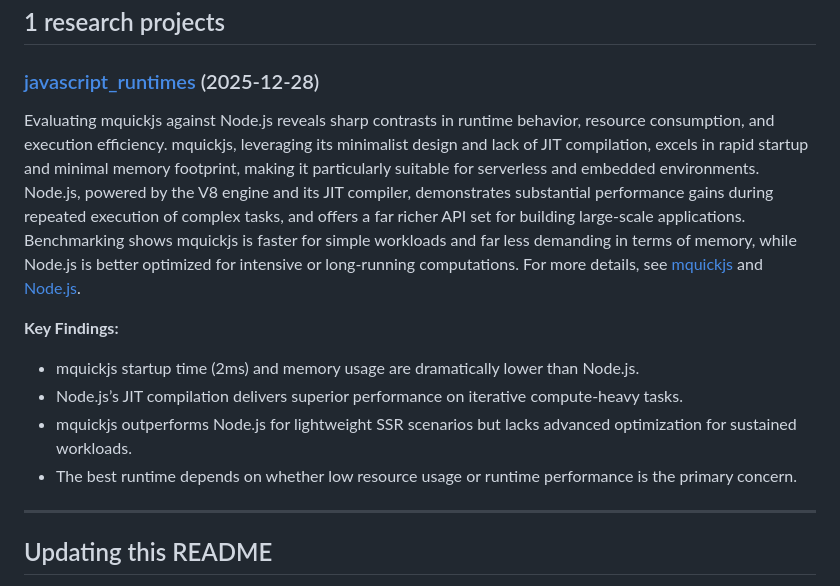
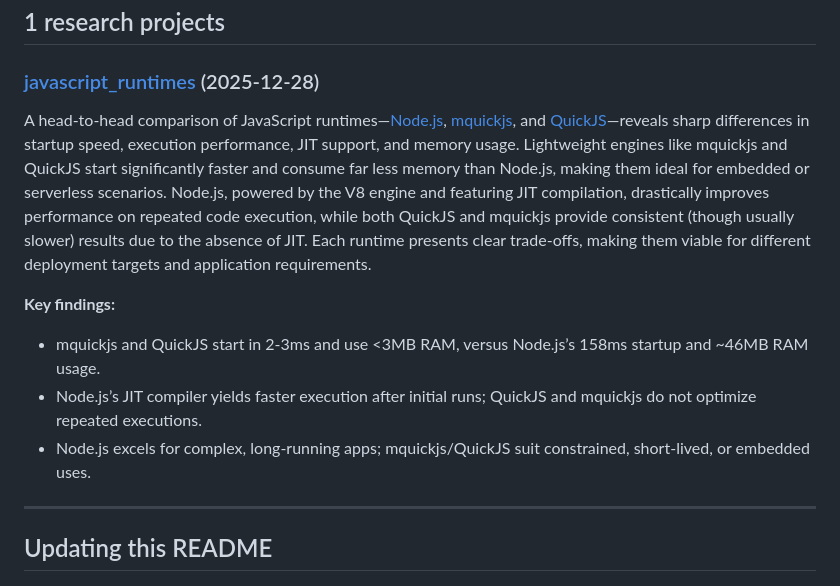
Before and after one commit to meixg/researches, a Markdown page: README.md, the part around the change. GitHub-like rendering.

Commit message:
Auto-update README with cogapp [skip ci]

```diff
--- a/README.md
+++ b/README.md
@@ -164,13 +164,12 @@ for dirname, _ in subdirs_with_dates:
 
 ### [javascript_runtimes](https://github.com/meixg/researches/tree/main/javascript_runtimes) (2025-12-28)
 
-Evaluating mquickjs against Node.js reveals sharp contrasts in runtime behavior, resource consumption, and execution efficiency. mquickjs, leveraging its minimalist design and lack of JIT compilation, excels in rapid startup and minimal memory footprint, making it particularly suitable for serverless and embedded environments. Node.js, powered by the V8 engine and its JIT compiler, demonstrates substantial performance gains during repeated execution of complex tasks, and offers a far richer API set for building large-scale applications. Benchmarking shows mquickjs is faster for simple workloads and far less demanding in terms of memory, while Node.js is better optimized for intensive or long-running computations. For more details, see [mquickjs](https://github.com/pinchjs/mquickjs) and [Node.js](https://nodejs.org/).
+A head-to-head comparison of JavaScript runtimes—[Node.js](https://nodejs.org/), [mquickjs](https://github.com/ftlabs/mquickjs), and [QuickJS](https://bellard.org/quickjs/)—reveals sharp differences in startup speed, execution performance, JIT support, and memory usage. Lightweight engines like mquickjs and QuickJS start significantly faster and consume far less memory than Node.js, making them ideal for embedded or serverless scenarios. Node.js, powered by the V8 engine and featuring JIT compilation, drastically improves performance on repeated code execution, while both QuickJS and mquickjs provide consistent (though usually slower) results due to the absence of JIT. Each runtime presents clear trade-offs, making them viable for different deployment targets and application requirements.
 
-**Key Findings:**
-- mquickjs startup time (2ms) and memory usage are dramatically lower than Node.js.
-- Node.js’s JIT compilation delivers superior performance on iterative compute-heavy tasks.
-- mquickjs outperforms Node.js for lightweight SSR scenarios but lacks advanced optimization for sustained workloads.
-- The best runtime depends on whether low resource usage or runtime performance is the primary concern.
+**Key findings:**
+- mquickjs and QuickJS start in 2-3ms and use <3MB RAM, versus Node.js’s 158ms startup and ~46MB RAM usage.
+- Node.js’s JIT compiler yields faster execution after initial runs; QuickJS and mquickjs do not optimize repeated executions.
+- Node.js excels for complex, long-running apps; mquickjs/QuickJS suit constrained, short-lived, or embedded uses.
 
 <!--[[[end]]]-->
 
```
Also changed, not shown: javascript_runtimes/_summary.md (added, +6 -0 lines).
